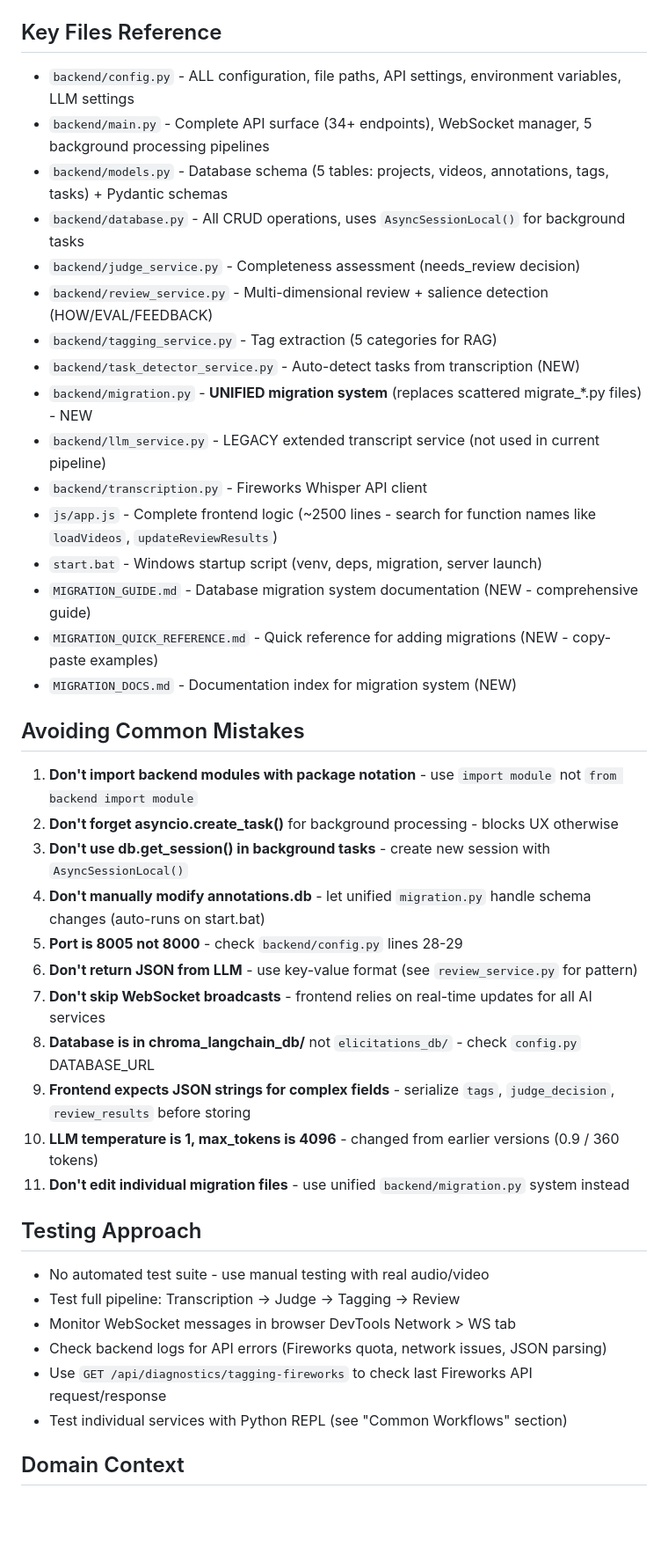
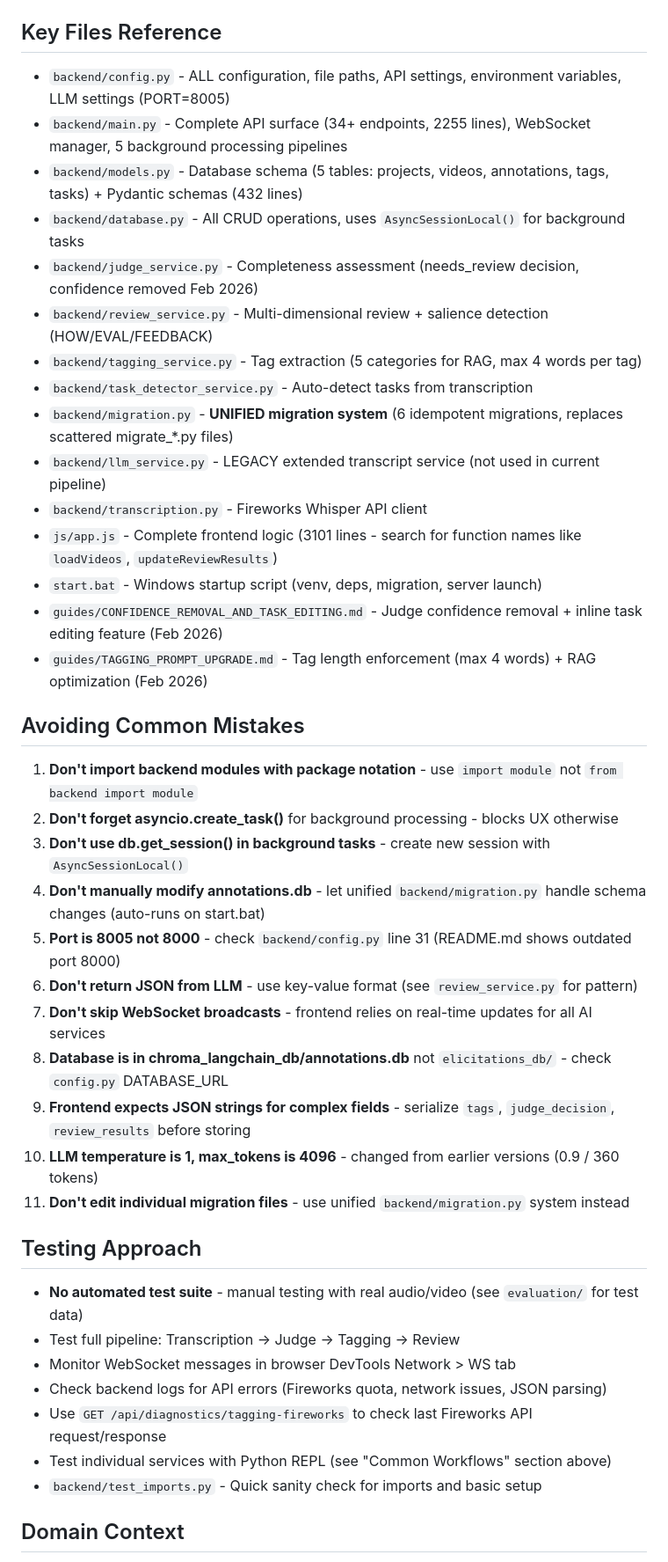
Before and after one commit to Somekindofa/video_elicitation_annotation_tool, a Markdown page: .github/copilot-instructions.md, the part around one of its changes. Shown at 88% size. GitHub-like rendering; blank space fills up the shorter version.

Commit message:
Update copilot-instructions.md: Add TL;DR section, fix references, update file info
Co-authored-by: Somekindofa <93818867+Somekindofa@users.noreply.github.com>

```diff
--- a/.github/copilot-instructions.md
+++ b/.github/copilot-instructions.md
@@ -569,44 +612,44 @@ API: `GET /api/tasks?craft=jewelry&published=1`, `POST /api/tasks`, `DELETE /api
 
 ## Key Files Reference
 
-- `backend/config.py` - ALL configuration, file paths, API settings, environment variables, LLM settings
-- `backend/main.py` - Complete API surface (34+ endpoints), WebSocket manager, 5 background processing pipelines
-- `backend/models.py` - Database schema (5 tables: projects, videos, annotations, tags, tasks) + Pydantic schemas
+- `backend/config.py` - ALL configuration, file paths, API settings, environment variables, LLM settings (PORT=8005)
+- `backend/main.py` - Complete API surface (34+ endpoints, 2255 lines), WebSocket manager, 5 background processing pipelines
+- `backend/models.py` - Database schema (5 tables: projects, videos, annotations, tags, tasks) + Pydantic schemas (432 lines)
 - `backend/database.py` - All CRUD operations, uses `AsyncSessionLocal()` for background tasks
-- `backend/judge_service.py` - Completeness assessment (needs_review decision)
+- `backend/judge_service.py` - Completeness assessment (needs_review decision, confidence removed Feb 2026)
 - `backend/review_service.py` - Multi-dimensional review + salience detection (HOW/EVAL/FEEDBACK)
-- `backend/tagging_service.py` - Tag extraction (5 categories for RAG)
-- `backend/task_detector_service.py` - Auto-detect tasks from transcription (NEW)
-- `backend/migration.py` - **UNIFIED migration system** (replaces scattered migrate_*.py files) - NEW
+- `backend/tagging_service.py` - Tag extraction (5 categories for RAG, max 4 words per tag)
+- `backend/task_detector_service.py` - Auto-detect tasks from transcription
+- `backend/migration.py` - **UNIFIED migration system** (6 idempotent migrations, replaces scattered migrate_*.py files)
 - `backend/llm_service.py` - LEGACY extended transcript service (not used in current pipeline)
 - `backend/transcription.py` - Fireworks Whisper API client
-- `js/app.js` - Complete frontend logic (~2500 lines - search for function names like `loadVideos`, `updateReviewResults`)
+- `js/app.js` - Complete frontend logic (3101 lines - search for function names like `loadVideos`, `updateReviewResults`)
 - `start.bat` - Windows startup script (venv, deps, migration, server launch)
-- `MIGRATION_GUIDE.md` - Database migration system documentation (NEW - comprehensive guide)
-- `MIGRATION_QUICK_REFERENCE.md` - Quick reference for adding migrations (NEW - copy-paste examples)
-- `MIGRATION_DOCS.md` - Documentation index for migration system (NEW)
+- `guides/CONFIDENCE_REMOVAL_AND_TASK_EDITING.md` - Judge confidence removal + inline task editing feature (Feb 2026)
+- `guides/TAGGING_PROMPT_UPGRADE.md` - Tag length enforcement (max 4 words) + RAG optimization (Feb 2026)
 
 ## Avoiding Common Mistakes
 
 1. **Don't import backend modules with package notation** - use `import module` not `from backend import module`
 2. **Don't forget asyncio.create_task()** for background processing - blocks UX otherwise
 3. **Don't use db.get_session() in background tasks** - create new session with `AsyncSessionLocal()`
-4. **Don't manually modify annotations.db** - let unified `migration.py` handle schema changes (auto-runs on start.bat)
-5. **Port is 8005 not 8000** - check `backend/config.py` lines 28-29
+4. **Don't manually modify annotations.db** - let unified `backend/migration.py` handle schema changes (auto-runs on start.bat)
+5. **Port is 8005 not 8000** - check `backend/config.py` line 31 (README.md shows outdated port 8000)
 6. **Don't return JSON from LLM** - use key-value format (see `review_service.py` for pattern)
 7. **Don't skip WebSocket broadcasts** - frontend relies on real-time updates for all AI services
-8. **Database is in chroma_langchain_db/** not `elicitations_db/` - check `config.py` DATABASE_URL
+8. **Database is in chroma_langchain_db/annotations.db** not `elicitations_db/` - check `config.py` DATABASE_URL
 9. **Frontend expects JSON strings for complex fields** - serialize `tags`, `judge_decision`, `review_results` before storing
 10. **LLM temperature is 1, max_tokens is 4096** - changed from earlier versions (0.9 / 360 tokens)
 11. **Don't edit individual migration files** - use unified `backend/migration.py` system instead
 
 ## Testing Approach
-- No automated test suite - use manual testing with real audio/video
+- **No automated test suite** - manual testing with real audio/video (see `evaluation/` for test data)
 - Test full pipeline: Transcription → Judge → Tagging → Review
 - Monitor WebSocket messages in browser DevTools Network > WS tab
 - Check backend logs for API errors (Fireworks quota, network issues, JSON parsing)
 - Use `GET /api/diagnostics/tagging-fireworks` to check last Fireworks API request/response
-- Test individual services with Python REPL (see "Common Workflows" section)
+- Test individual services with Python REPL (see "Common Workflows" section above)
+- `backend/test_imports.py` - Quick sanity check for imports and basic setup
 
 ## Domain Context
 Traditional crafts video annotation for AI-assisted learning (Moodle plugin integration planned). Target crafts: glassblowing, jewelry making, scientific glassblowing. Videos show expert craftsmen explaining techniques in French. AI pipeline captures:
```
Also changed, not shown: other parts of .github/copilot-instructions.md (+61 -9 lines).
